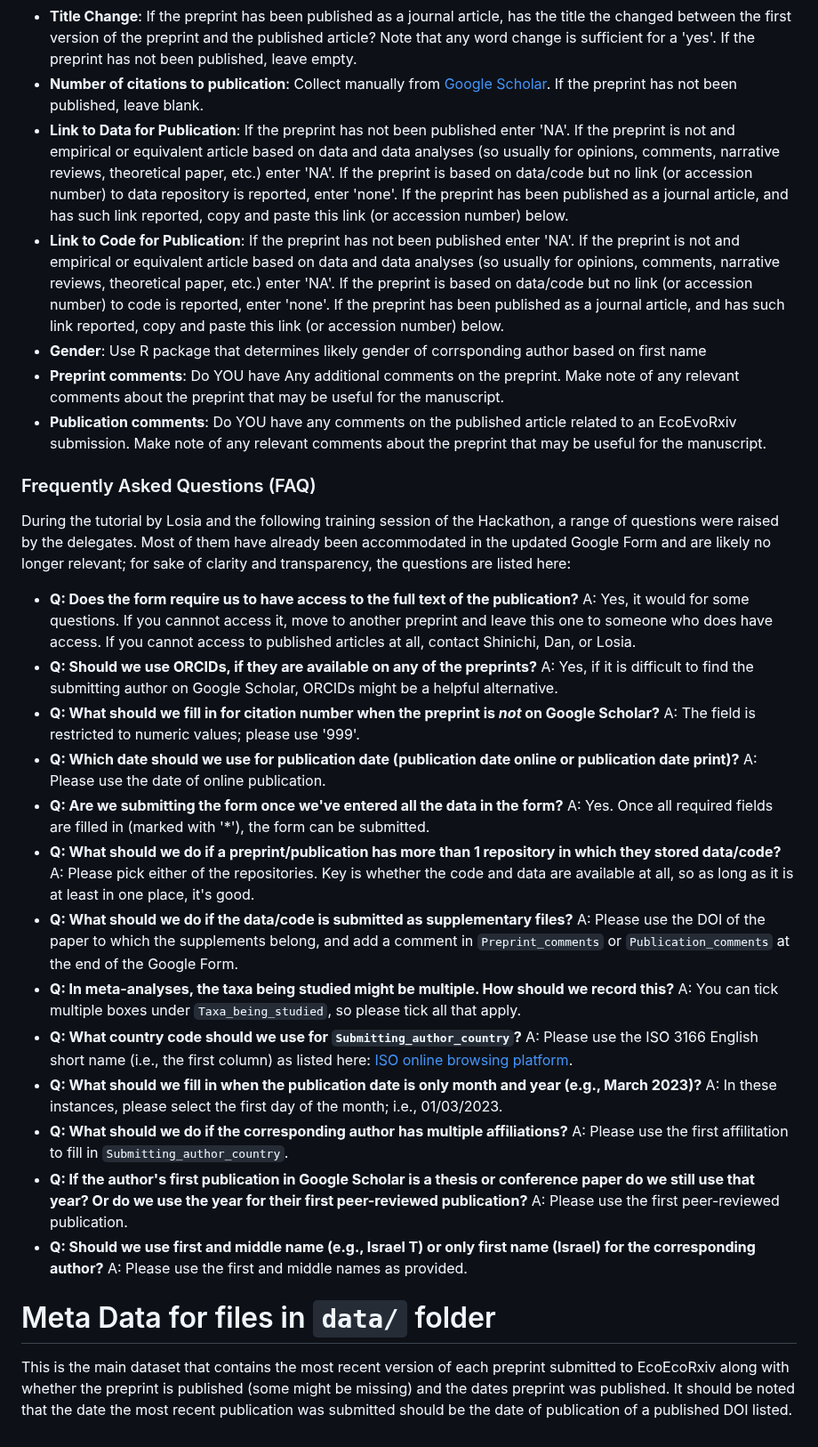
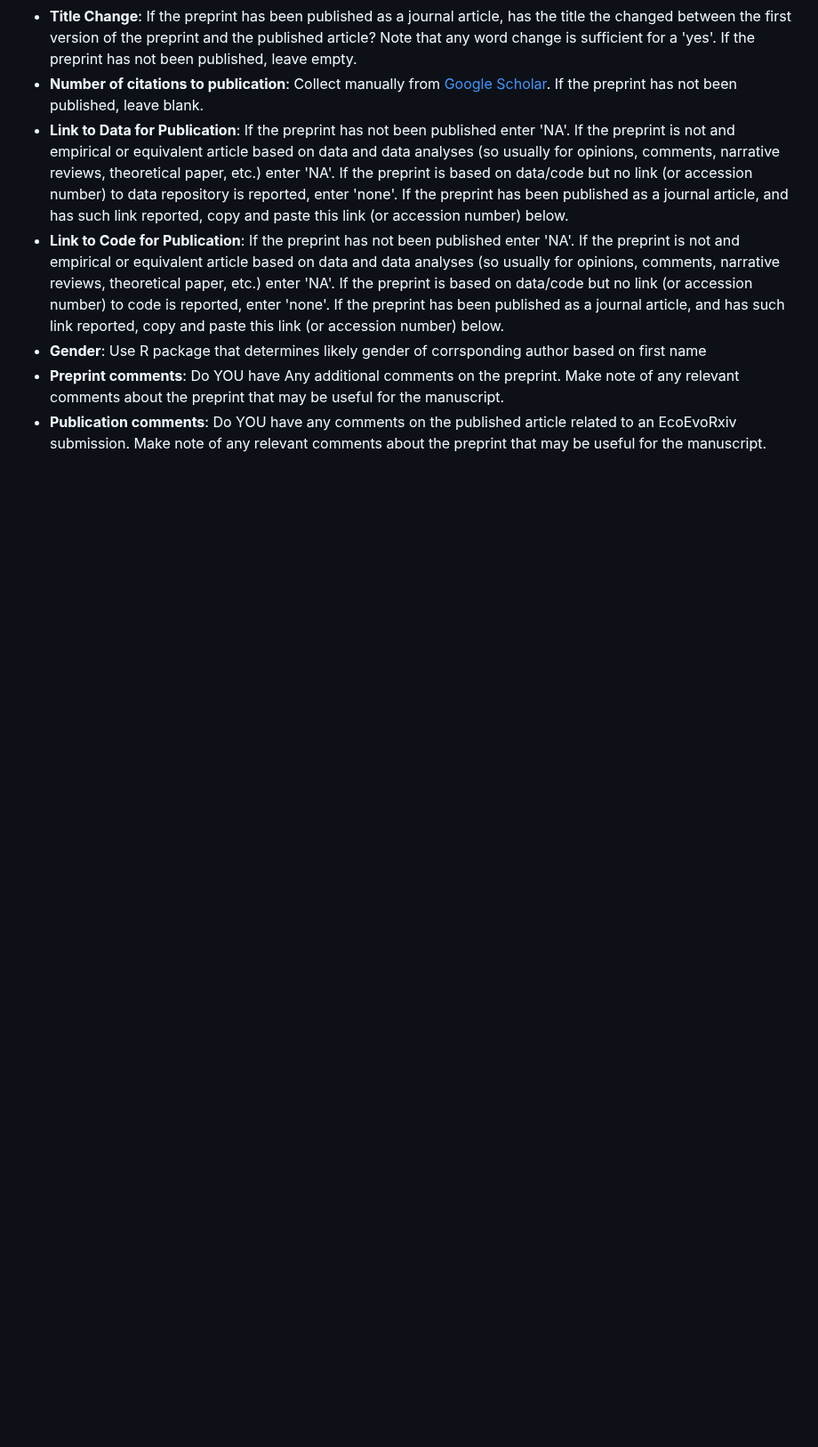
Before and after one commit to daniel1noble/ecoevo_1000, a Markdown page: README.md, the part around the change. Shown at 89% size. GitHub-like rendering; blank space fills up the shorter version.

Commit message:
Delete a bunch

```diff
--- a/README.md
+++ b/README.md
@@ -111,25 +111,3 @@ If you cannot determine the affiliation country enter "NA".
 - **Gender**: Use R package that determines likely gender of corrsponding author based on first name
 - **Preprint comments**: Do YOU have Any additional comments on the preprint. Make note of any relevant comments about the preprint that may be useful for the manuscript.
 - **Publication comments**: Do YOU have any comments on the published article related to an EcoEvoRxiv submission. Make note of any relevant comments about the preprint that may be useful for the manuscript.
-
-### Frequently Asked Questions (FAQ)
-
-During the tutorial by Losia and the following training session of the Hackathon, a range of questions were raised by the delegates. Most of them have already been accommodated in the updated Google Form and are likely no longer relevant; for sake of clarity and transparency, the questions are listed here:
-
-- **Q: Does the form require us to have access to the full text of the publication?** A: Yes, it would for some questions. If you cannnot access it, move to another preprint and leave this one to someone who does have access. If you cannot access to published articles at all, contact Shinichi, Dan, or Losia.
-- **Q: Should we use ORCIDs, if they are available on any of the preprints?** A: Yes, if it is difficult to find the submitting author on Google Scholar, ORCIDs might be a helpful alternative.
-- **Q: What should we fill in for citation number when the preprint is *not* on Google Scholar?** A: The field is restricted to numeric values; please use '999'.
-- **Q: Which date should we use for publication date (publication date online or publication date print)?** A: Please use the date of online publication.
-- **Q: Are we submitting the form once we've entered all the data in the form?** A: Yes. Once all required fields are filled in (marked with '\*'), the form can be submitted.
-- **Q: What should we do if a preprint/publication has more than 1 repository in which they stored data/code?** A: Please pick either of the repositories. Key is whether the code and data are available at all, so as long as it is at least in one place, it's good.
-- **Q: What should we do if the data/code is submitted as supplementary files?** A: Please use the DOI of the paper to which the supplements belong, and add a comment in `Preprint_comments` or `Publication_comments` at the end of the Google Form.
-- **Q: In meta-analyses, the taxa being studied might be multiple. How should we record this?** A: You can tick multiple boxes under `Taxa_being_studied`, so please tick all that apply.
-- **Q: What country code should we use for `Submitting_author_country`?** A: Please use the ISO 3166 English short name (i.e., the first column) as listed here: [ISO online browsing platform](https://www.iso.org/obp/ui/#search/code/).
-- **Q: What should we fill in when the publication date is only month and year (e.g., March 2023)?** A: In these instances, please select the first day of the month; i.e., 01/03/2023.
-- **Q: What should we do if the corresponding author has multiple affiliations?** A: Please use the first affilitation to fill in `Submitting_author_country`.
-- **Q: If the author's first publication in Google Scholar is a thesis or conference paper do we still use that year? Or do we use the year for their first peer-reviewed publication?** A: Please use the first peer-reviewed publication.
-- **Q: Should we use first and middle name (e.g., Israel T) or only first name (Israel) for the corresponding author?** A: Please use the first and middle names as provided.
-
-# Meta Data for files in `data/` folder
-
-This is the main dataset that contains the most recent version of each preprint submitted to EcoEcoRxiv along with whether the preprint is published (some might be missing) and the dates preprint was published. It should be noted that the date the most recent publication was submitted should be the date of publication of a published DOI listed.
```
